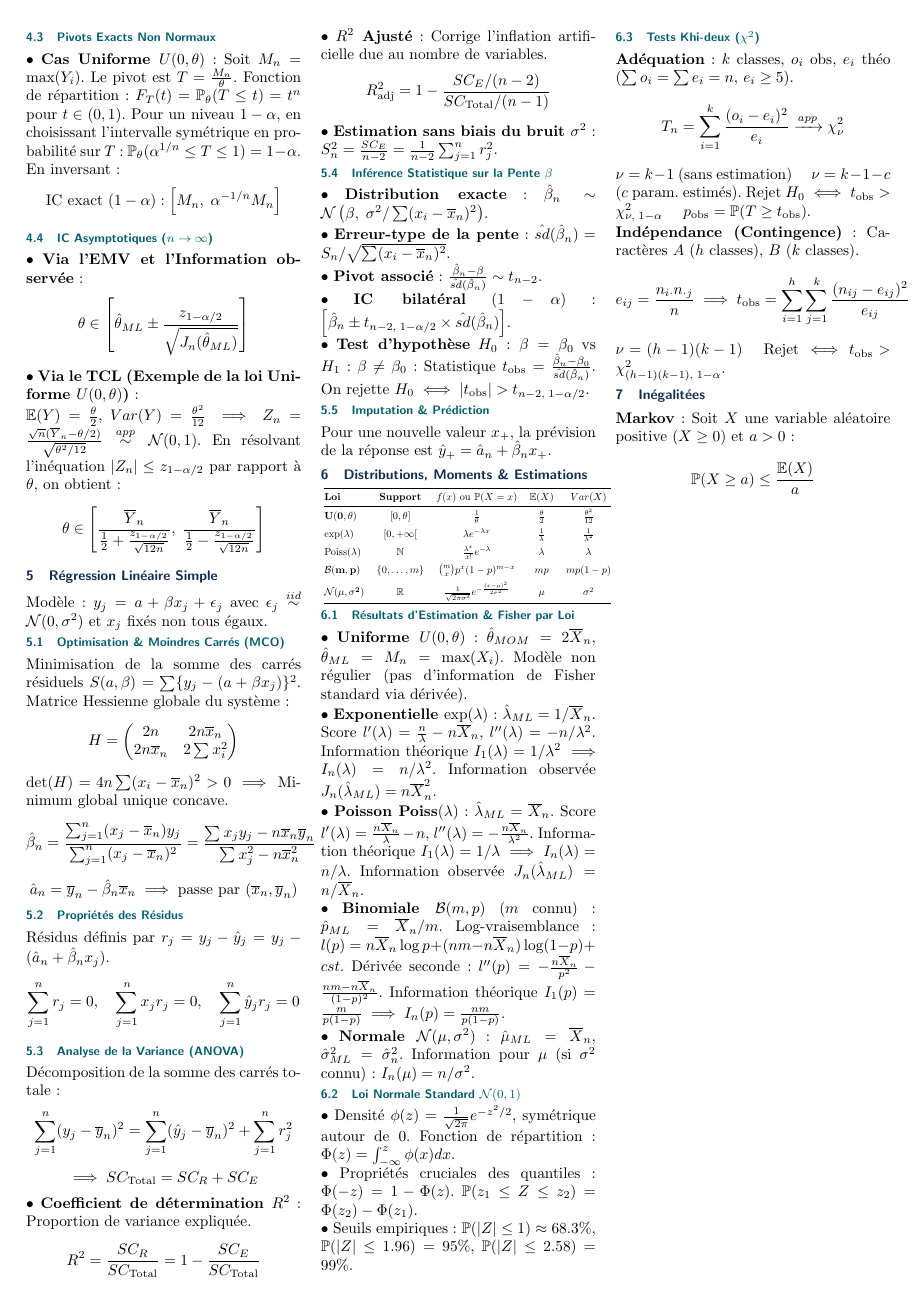
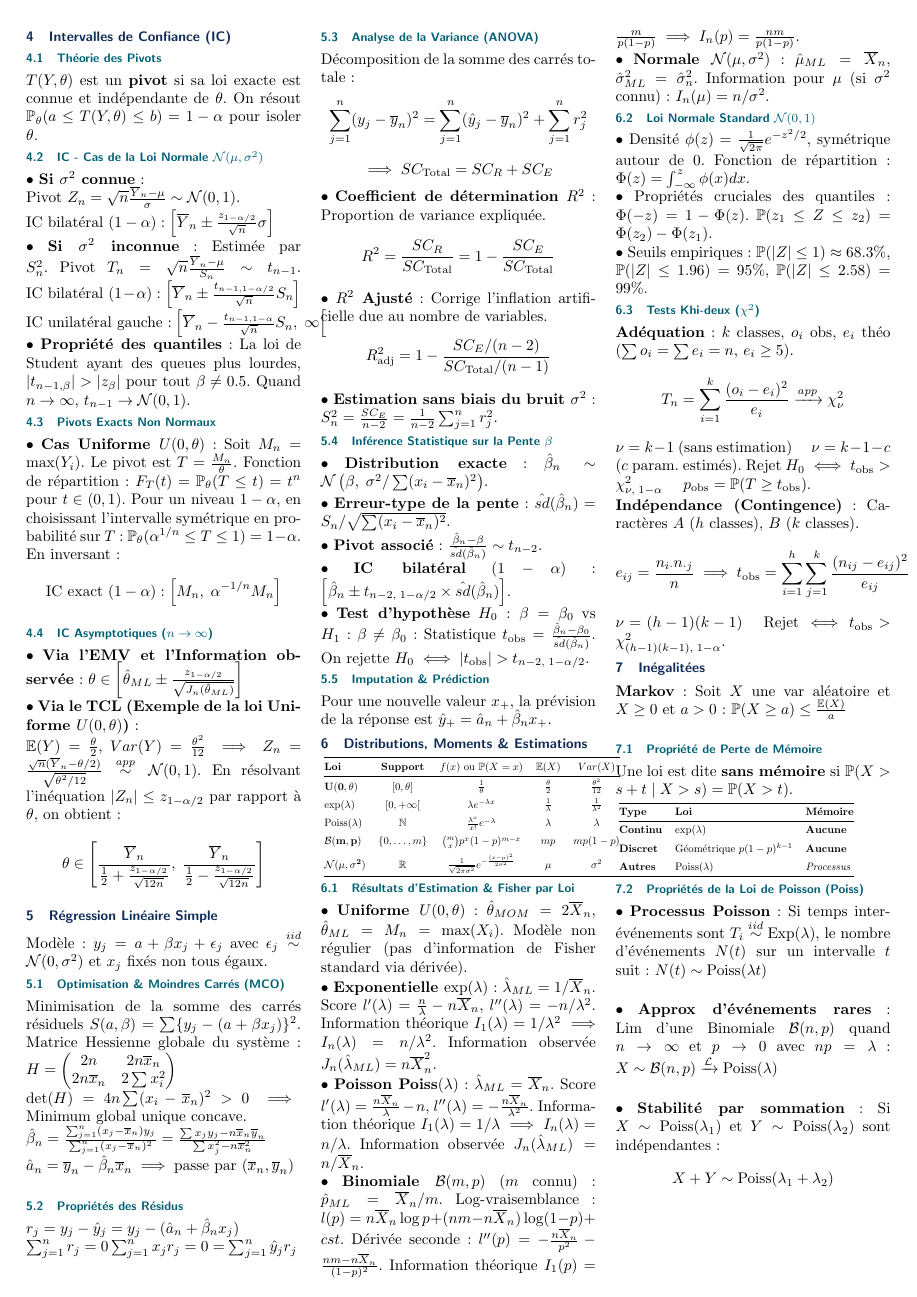
Before and after one commit to Examera1005/Formulaire_Proba_BA4, a LaTeX document (main.tex): page 2 of 2. Compiled offline with pdfLaTeX.

Commit message:
Updates from Overleaf

```diff
--- a/main.tex
+++ b/main.tex
@@ -187,14 +206,14 @@ Modèle : $y_j = a + \beta x_j + \epsilon_j$ avec $\epsilon_j \overset{iid}{\sim
 \subsection{Optimisation \& Moindres Carrés (MCO)}
 Minimisation de la somme des carrés résiduels $S(a,\beta) = \sum \{y_j - (a+\beta x_j)\}^2$.
 Matrice Hessienne globale du système :
-$$H = \begin{pmatrix} 2n & 2n\overline{x}_n \\ 2n\overline{x}_n & 2\sum x_i^2 \end{pmatrix}$$
-$\det(H) = 4n\sum(x_i-\overline{x}_n)^2 > 0 \implies$ Minimum global unique concave.
-$$\hat{\beta}_{n} = \frac{\sum_{j=1}^{n}(x_{j}-\overline{x}_{n})y_{j}}{\sum_{j=1}^{n}(x_{j}-\overline{x}_{n})^{2}} = \frac{\sum x_j y_j - n\overline{x}_n\overline{y}_n}{\sum x_j^2 - n\overline{x}_n^2}$$
-$$\hat{a}_{n} = \overline{y}_{n} - \hat{\beta}_{n}\overline{x}_{n} \implies \text{passe par } (\overline{x}_n, \overline{y}_n)$$
+$H = \begin{pmatrix} 2n & 2n\overline{x}_n \\ 2n\overline{x}_n & 2\sum x_i^2 \end{pmatrix}$\\
+$\det(H) = 4n\sum(x_i-\overline{x}_n)^2 > 0 \implies$ Minimum global unique concave.\\
+$\hat{\beta}_{n} = \frac{\sum_{j=1}^{n}(x_{j}-\overline{x}_{n})y_{j}}{\sum_{j=1}^{n}(x_{j}-\overline{x}_{n})^{2}} = \frac{\sum x_j y_j - n\overline{x}_n\overline{y}_n}{\sum x_j^2 - n\overline{x}_n^2}$\\
+$\hat{a}_{n} = \overline{y}_{n} - \hat{\beta}_{n}\overline{x}_{n} \implies \text{passe par } (\overline{x}_n, \overline{y}_n)$\\
 
 \subsection{Propriétés des Résidus}
-Résidus définis par $r_j = y_j - \hat{y}_j = y_j - (\hat{a}_n + \hat{\beta}_n x_j)$.
-$$\sum_{j=1}^n r_j = 0, \quad \sum_{j=1}^n x_j r_j = 0, \quad \sum_{j=1}^n \hat{y}_j r_j = 0$$
+$r_j = y_j - \hat{y}_j = y_j - (\hat{a}_n + \hat{\beta}_n x_j)$\\
+$\sum_{j=1}^n r_j = 0 \sum_{j=1}^n x_j r_j = 0=\sum_{j=1}^n\hat{y}_j r_j $\\
 
 \subsection{Analyse de la Variance (ANOVA)}
 Décomposition de la somme des carrés totale :
@@ -253,8 +273,35 @@ Rejet $H_0 \iff t_{\text{obs}} > \chi^2_{\nu, \; 1-\alpha}$ \quad $p_{\text{obs}
 $$e_{ij} = \frac{n_{i\cdot} n_{\cdot j}}{n} \implies t_{\text{obs}} = \sum_{i=1}^{h} \sum_{j=1}^{k} \frac{(n_{ij} - e_{ij})^2}{e_{ij}}$$
 $\nu = (h-1)(k-1)$ \quad Rejet $\iff t_{\text{obs}} > \chi^2_{(h-1)(k-1), \; 1-\alpha}$.
 \section{Inégalitées}
-\textbf{Markov} : Soit $X$ une variable aléatoire positive ($X \ge 0$) et $a > 0$ :
-$$\mathbb{P}(X \ge a) \le \frac{\mathbb{E}(X)}{a}$$
+\textbf{Markov} : Soit $X$ une var aléatoire et $X \ge 0$ et $a > 0$ :
+$\mathbb{P}(X \ge a) \le \frac{\mathbb{E}(X)}{a}$\\
+
+
+\subsection{Propriété de Perte de Mémoire}
+Une loi est dite \textbf{sans mémoire} si $\mathbb{P}(X > s + t \mid X > s) = \mathbb{P}(X > t)$.
+
+\scalebox{.7}{
+\begin{tabular}{@{}lll@{}}
+\toprule
+\textbf{Type} & \textbf{Loi} & \textbf{Mémoire} \\ \midrule
+\textbf{Continu} & $\exp(\lambda)$ & \textbf{Aucune} \\ \addlinespace
+\textbf{Discret} & Géométrique $p(1-p)^{k-1}$ & \textbf{Aucune}  \\ \addlinespace
+\textbf{Autres} & $\text{Poiss}(\lambda)$ & \textit{Processus}  \\ \bottomrule
+\end{tabular}
+}
+\subsection{Propriétés de la Loi de Poisson ($\text{Poiss}$)}
+
+\textbullet{} \textbf{Processus Poisson} :
+Si  temps inter-événements sont $T_i \overset{iid}{\sim} \text{Exp}(\lambda)$,  le nombre d'événements $N(t)$ sur un intervalle $t$ suit :
+$N(t) \sim \text{Poiss}(\lambda t)$\\
+
+\textbullet{} \textbf{Approx d'événements rares} :
+Lim d'une Binomiale $\mathcal{B}(n,p)$ quand $n \to \infty$ et $p \to 0$ avec $n p = \lambda$ :
+$X \sim \mathcal{B}(n,p) \xrightarrow{\mathcal{L}} \text{Poiss}(\lambda)$\\
+
+\textbullet{} \textbf{Stabilité par sommation} :
+Si $X \sim \text{Poiss}(\lambda_1)$ et $Y \sim \text{Poiss}(\lambda_2)$ sont indépendantes :
+$$X + Y \sim \text{Poiss}(\lambda_1 + \lambda_2)$$
 
 
 
```
Also changed, not shown: Formulaire_Proba.pdf, main.tex (34 more changed lines).
